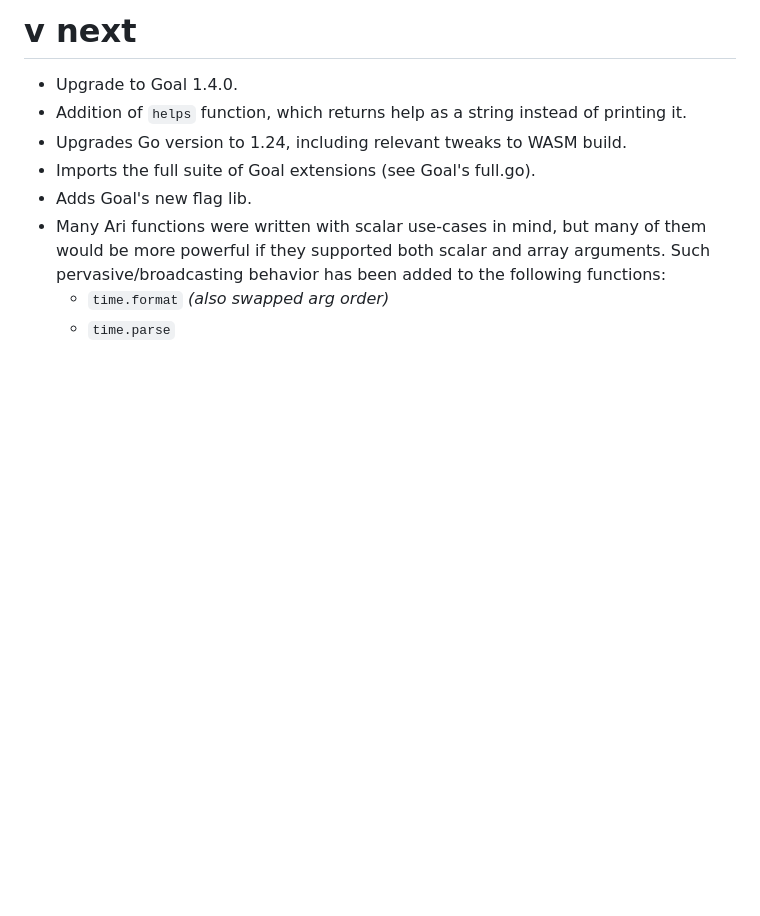
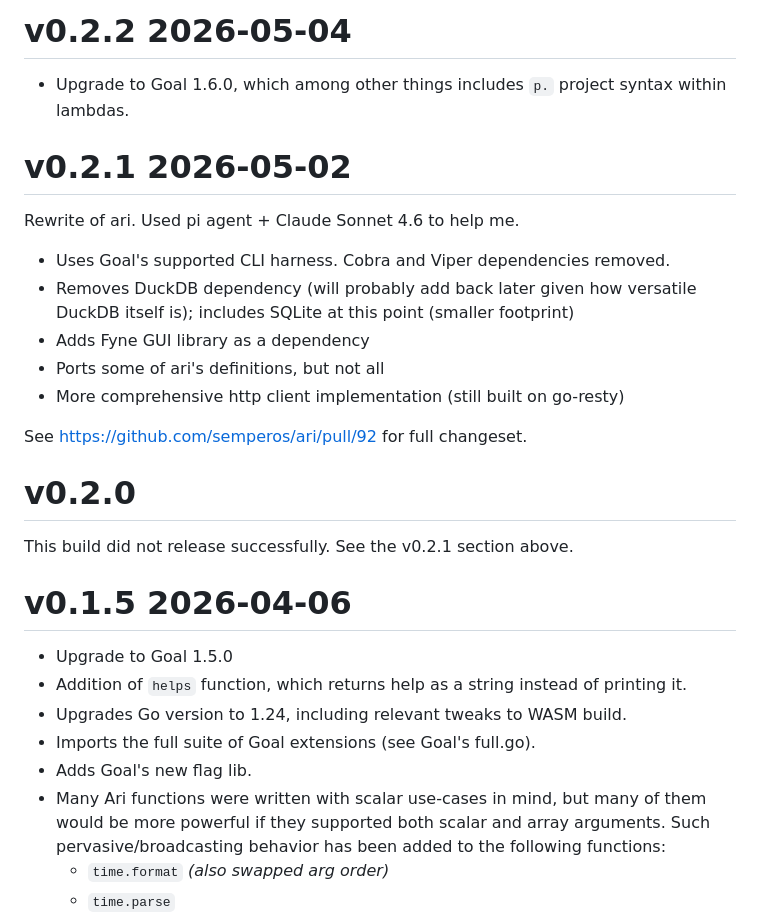
Before and after one commit to semperos/ari, a Markdown page: CHANGES.md, the part around the change. Rendered like a GitHub page; blank space fills up the shorter version.

Commit message:
Update CHANGES.md based on last few releases

```diff
--- a/CHANGES.md
+++ b/CHANGES.md
@@ -1,6 +1,26 @@
-# v next
+# v0.2.2 2026-05-04
 
-- Upgrade to Goal 1.4.0.
+- Upgrade to Goal 1.6.0, which among other things includes `p.` project syntax within lambdas.
+
+# v0.2.1 2026-05-02
+
+Rewrite of ari. Used pi agent + Claude Sonnet 4.6 to help me.
+
+- Uses Goal's supported CLI harness. Cobra and Viper dependencies removed.
+- Removes DuckDB dependency (will probably add back later given how versatile DuckDB itself is); includes SQLite at this point (smaller footprint)
+- Adds Fyne GUI library as a dependency
+- Ports some of ari's definitions, but not all
+- More comprehensive http client implementation (still built on go-resty)
+
+See https://github.com/semperos/ari/pull/92 for full changeset.
+
+# v0.2.0
+
+This build did not release successfully. See the v0.2.1 section above.
+
+# v0.1.5 2026-04-06
+
+- Upgrade to Goal 1.5.0
 - Addition of `helps` function, which returns help as a string instead of printing it.
 - Upgrades Go version to 1.24, including relevant tweaks to WASM build.
 - Imports the full suite of Goal extensions (see Goal's full.go).
```
